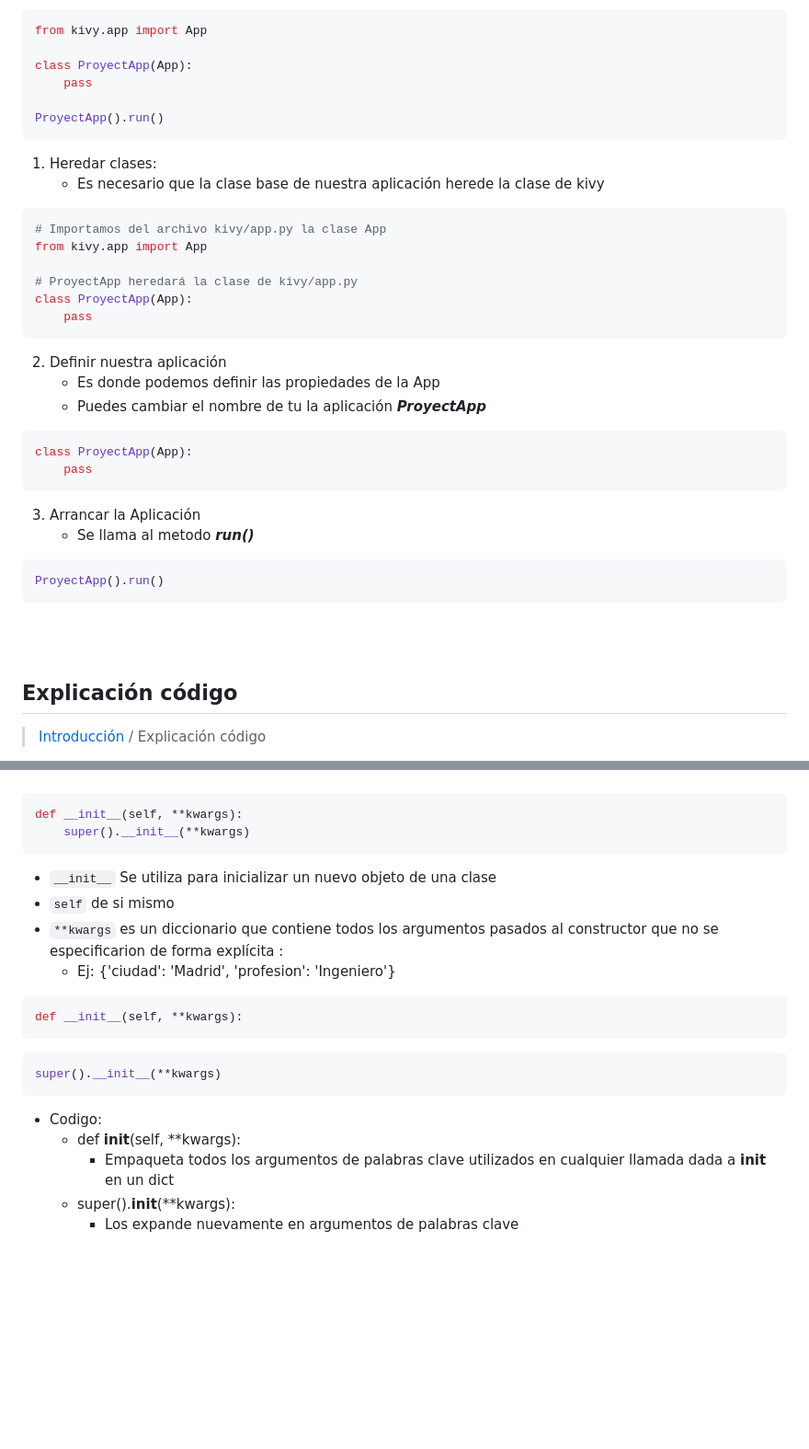
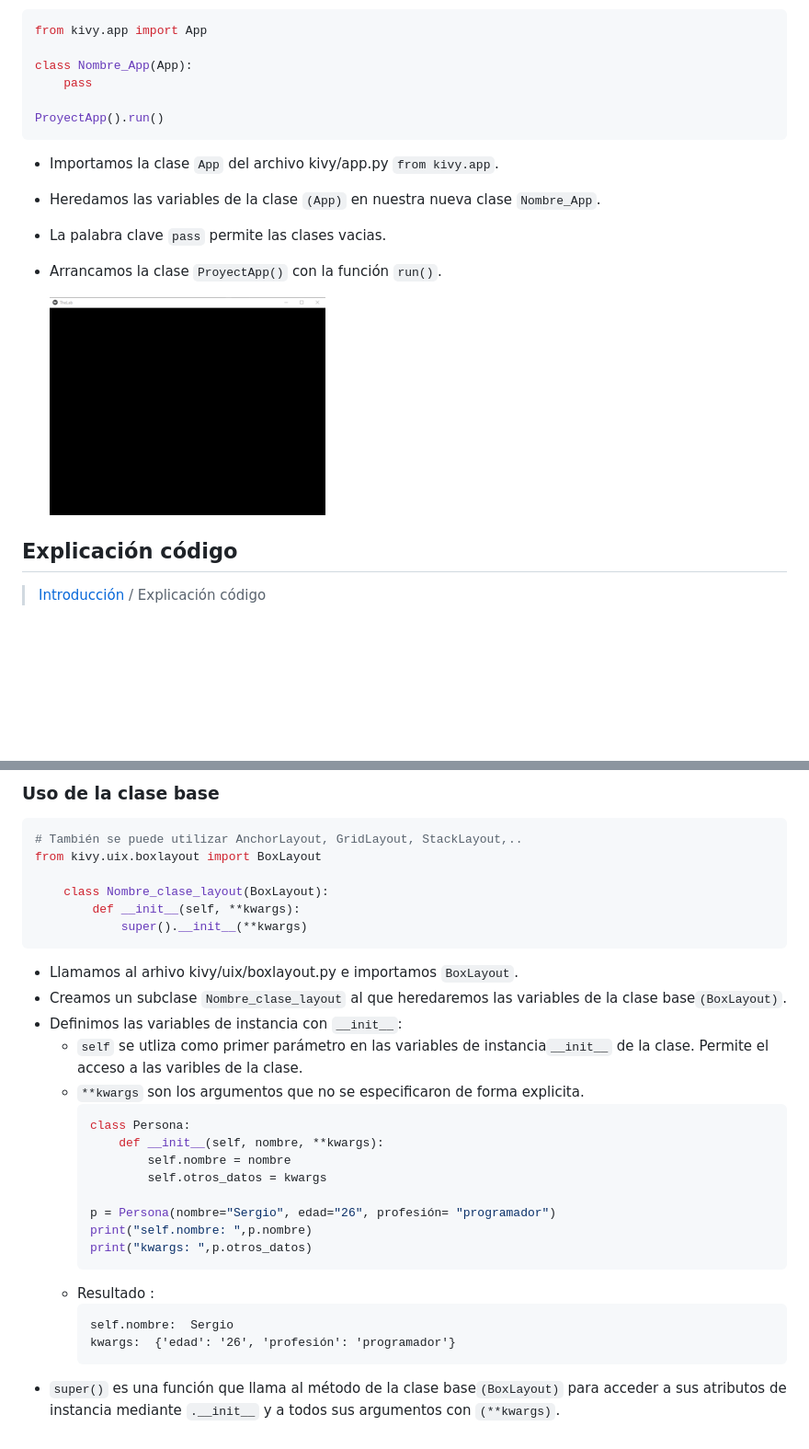
Before and after one commit to energiote/kivy, a Markdown page: README.md, 2 parts joined by grey strips. Shown: that part at 92% size. Drawn GitHub-style; pictures changed too: imgs/introducción/black_console_2.png (added); blank space fills up the shorter version.

Commit message:
Introduction_complete_ markdown

````diff
--- a/README.md
+++ b/README.md
@@ -53,36 +48,18 @@
 ```py
 from kivy.app import App
 
-class ProyectApp(App):
+class Nombre_App(App):
     pass
 
 ProyectApp().run()
 ```
 
-1. Heredar clases:
-    - Es necesario que la clase base de nuestra aplicación herede la clase de kivy
-```py
-# Importamos del archivo kivy/app.py la clase App
-from kivy.app import App
+- Importamos la clase `App` del archivo kivy/app.py `from kivy.app`.
+- Heredamos las variables de la clase `(App)` en nuestra nueva clase `Nombre_App`.
+- La palabra clave `pass` permite las clases vacias.
+- Arrancamos la clase `ProyectApp()` con la función `run()`.
 
-# ProyectApp heredará la clase de kivy/app.py
-class ProyectApp(App):
-    pass
-```
-2. Definir nuestra aplicación
-    - Es donde podemos definir las propiedades de la App
-    - Puedes cambiar el nombre de tu la aplicación ***ProyectApp***
-```py
-class ProyectApp(App):
-    pass
-```
-3. Arrancar la Aplicación
-    - Se llama al metodo ***run()***
-```py
-ProyectApp().run()
-```
-<br>
-<br>
+    ![Black Console](/imgs/introducción/black_console_2.png)
 
 ## Explicación código
 >[Introducción](#introducción) /  Explicación código
@@ -90,21 +66,31 @@ ProyectApp().run()
 
+### Uso de la clase base
 ```py
-def __init__(self, **kwargs):
-    super().__init__(**kwargs)
+# También se puede utilizar AnchorLayout, GridLayout, StackLayout,..
+from kivy.uix.boxlayout import BoxLayout
+
+    class Nombre_clase_layout(BoxLayout):
+        def __init__(self, **kwargs):
+            super().__init__(**kwargs)
 ```
-* `__init__` Se utiliza para inicializar un nuevo objeto de una clase
-* `self` de si mismo
-* `**kwargs` es un diccionario que contiene todos los argumentos pasados al constructor que no se especificarion de forma explícita :
-    * Ej: {'ciudad': 'Madrid', 'profesion': 'Ingeniero'}
-```py
-def __init__(self, **kwargs):
-```
+- Llamamos al arhivo kivy/uix/boxlayout.py e importamos `BoxLayout`.
+- Creamos un subclase `Nombre_clase_layout` al que heredaremos las variables de la clase base`(BoxLayout)`.
+- Definimos las variables de instancia con `__init__`:
+    - `self` se utliza como primer parámetro en las variables de instancia`__init__` de la clase. Permite el acceso a las varibles de la clase.
+    - `**kwargs` son los argumentos que no se especificaron de forma explicita.
+        ```py
+        class Persona:
+            def __init__(self, nombre, **kwargs):
+                self.nombre = nombre
+                self.otros_datos = kwargs
 
-```py
-super().__init__(**kwargs)
-```
-- Codigo:
-    - def __init__(self, **kwargs):
-        - Empaqueta todos los argumentos de palabras clave utilizados en cualquier llamada dada a __init__ en un dict
-    - super().__init__(**kwargs):
-        - Los expande nuevamente en argumentos de palabras clave
+        p = Persona(nombre="Sergio", edad="26", profesión= "programador")
+        print("self.nombre: ",p.nombre)
+        print("kwargs: ",p.otros_datos)
+        ```
+    - Resultado :
+        ```
+        self.nombre:  Sergio
+        kwargs:  {'edad': '26', 'profesión': 'programador'}
+        ```
+- `super()` es una función que llama al método de la clase base`(BoxLayout)` para acceder a sus atributos de instancia mediante `.__init__` y a todos sus argumentos con `(**kwargs)`.
````
Also changed, not shown: other parts of README.md (+0 -6 lines), imgs/introducción/black_console.png (added), 1 other file.
